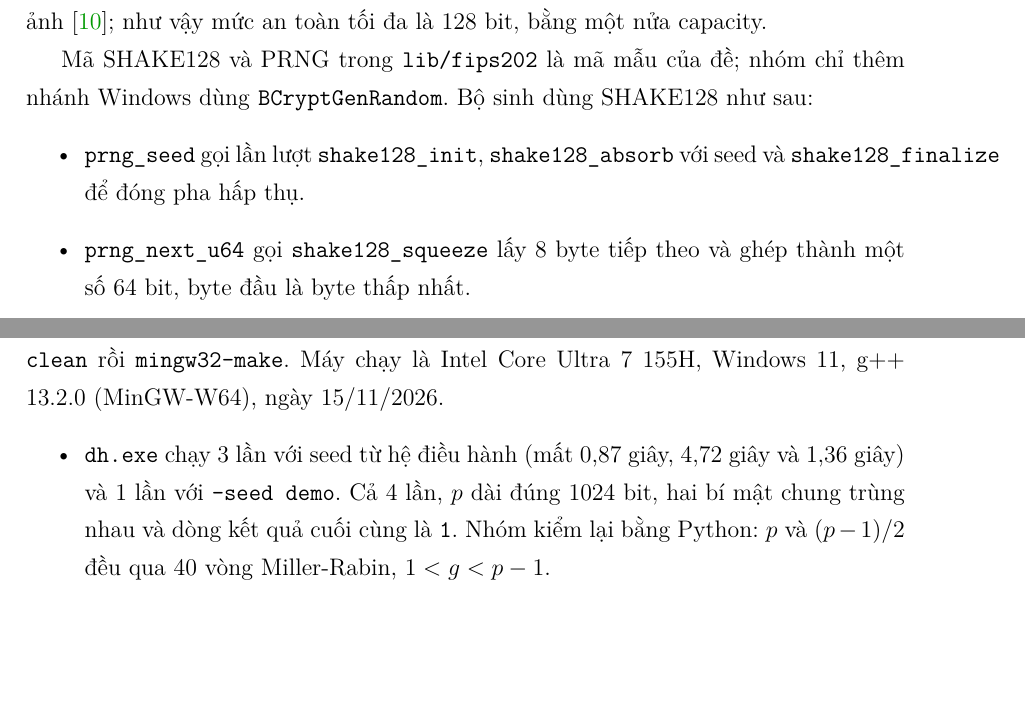
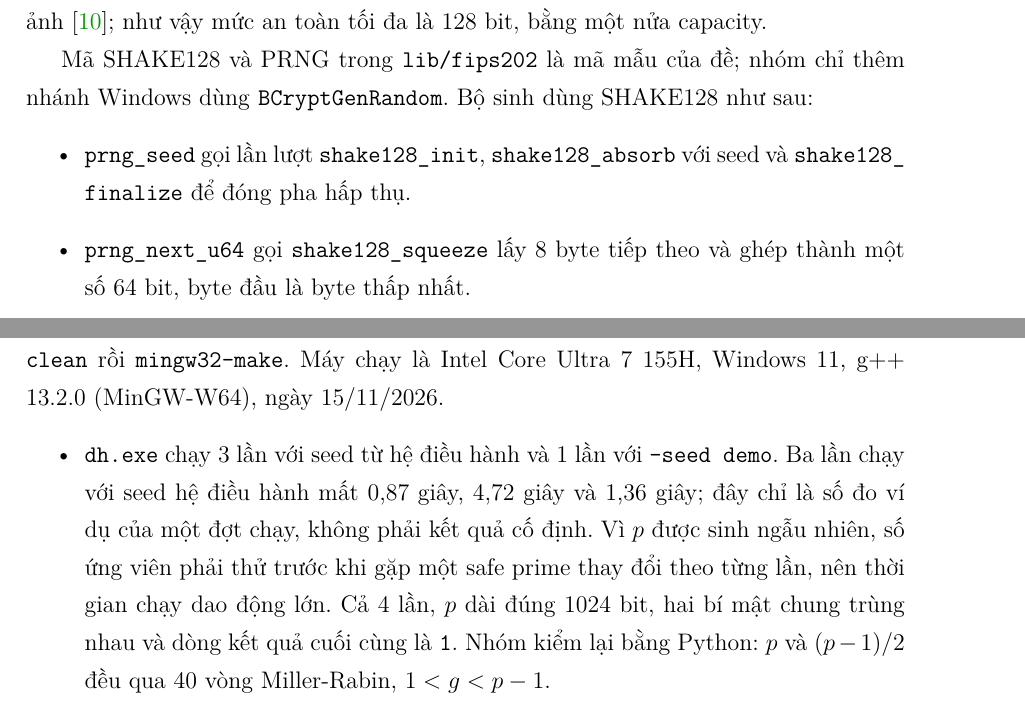
Before and after one commit to PhatLTP-Cyb/Introduction-to-Cryptography, a LaTeX document (report-latex/main.tex, which reads report-latex/sections/03-so-ngau-nhien.tex, report-latex/sections/06-tu-danh-gia.tex): two parts of pages 25 and 38 of 42, joined at a grey line, cut so that both start at the same text, the shorter picture padded with empty space. Compiled offline with pdfLaTeX.

Commit message:
Báo cáo mục 3 và 6: sửa Overfull mục 3, ghi rõ thời gian 1024 bit là ví dụ
- Mục 3 dòng 48-50 và 114: thêm \allowbreak vào tên hàm dài trong \texttt
- Mục 6: ghi rõ thời gian chạy 1024 bit là số đo ví dụ, dao động theo số ứng viên phải thử

Co-Authored-By: Claude Opus 5.5 <noreply@anthropic.com>

```diff
--- a/report-latex/sections/03-so-ngau-nhien.tex
+++ b/report-latex/sections/03-so-ngau-nhien.tex
@@ -45,9 +45,9 @@ Seed 256 bit được mở rộng thành dãy bit dài tùy ý bằng SHAKE128,
 
 Mã SHAKE128 và PRNG trong \texttt{lib/fips202} là mã mẫu của đề; nhóm chỉ thêm nhánh Windows dùng \texttt{BCryptGenRandom}. Bộ sinh dùng SHAKE128 như sau:
 \begin{itemize}
-  \item \texttt{prng\_seed} gọi lần lượt \texttt{shake128\_init}, \texttt{shake128\_absorb} với seed và \texttt{shake128\_finalize} để đóng pha hấp thụ.
-  \item \texttt{prng\_next\_u64} gọi \texttt{shake128\_squeeze} lấy 8 byte tiếp theo và ghép thành một số 64 bit, byte đầu là byte thấp nhất.
-  \item \texttt{random\_bits(ctx, bits)} trong \texttt{src/random.cpp} lấp đầy các limb 64 bit của một số \texttt{uint512\_t} bằng \texttt{prng\_next\_u64}, rồi xóa các bit thừa ở limb cao nhất. Kết quả là một số trong $[0, 2^{\texttt{bits}})$.
+  \item \texttt{prng\_\allowbreak{}seed} gọi lần lượt \texttt{shake128\_\allowbreak{}init}, \texttt{shake128\_\allowbreak{}absorb} với seed và \texttt{shake128\_\allowbreak{}finalize} để đóng pha hấp thụ.
+  \item \texttt{prng\_\allowbreak{}next\_\allowbreak{}u64} gọi \texttt{shake128\_\allowbreak{}squeeze} lấy 8 byte tiếp theo và ghép thành một số 64 bit, byte đầu là byte thấp nhất.
+  \item \texttt{random\_\allowbreak{}bits(ctx, bits)} trong \texttt{src/random.cpp} lấp đầy các limb 64 bit của một số \texttt{uint512\_\allowbreak{}t} bằng \texttt{prng\_\allowbreak{}next\_\allowbreak{}u64}, rồi xóa các bit thừa ở limb cao nhất. Kết quả là một số trong $[0, 2^{\texttt{bits}})$.
 \end{itemize}
 Hình~\ref{fig:csprng-flow} tóm tắt đường đi từ seed đến khóa riêng.
 
--- a/report-latex/sections/06-tu-danh-gia.tex
+++ b/report-latex/sections/06-tu-danh-gia.tex
@@ -41,7 +41,7 @@ Chương trình chính \texttt{dh} & \texttt{tests/run\_tests.py} & Hai khóa ch
 
 Kích thước mặc định của số lớn là 512 bit. Nhóm đã chạy thử ở 1024 bit trên một bản sao của mã nguồn (commit \texttt{f4b0b61}), theo bốn bước ở mục~\ref{sec:mo-ta-chuong-trinh}: sửa \texttt{LIMBS = 16} trong \texttt{src/u512.h} và \texttt{bit\_size = 1024} trong \texttt{src/main.cpp}, chạy \texttt{mingw32-make clean} rồi \texttt{mingw32-make}. Máy chạy là Intel Core Ultra 7 155H, Windows 11, g++ 13.2.0 (MinGW-W64), ngày 15/11/2026.
 \begin{itemize}
-  \item \texttt{dh.exe} chạy 3 lần với seed từ hệ điều hành (mất 0,87 giây, 4,72 giây và 1,36 giây) và 1 lần với \texttt{--seed demo}. Cả 4 lần, $p$ dài đúng 1024 bit, hai bí mật chung trùng nhau và dòng kết quả cuối cùng là \texttt{1}. Nhóm kiểm lại bằng Python: $p$ và $(p-1)/2$ đều qua 40 vòng Miller-Rabin, $1 < g < p - 1$.
+  \item \texttt{dh.exe} chạy 3 lần với seed từ hệ điều hành và 1 lần với \texttt{--seed demo}. Ba lần chạy với seed hệ điều hành mất 0,87 giây, 4,72 giây và 1,36 giây; đây chỉ là số đo ví dụ của một đợt chạy, không phải kết quả cố định. Vì $p$ được sinh ngẫu nhiên, số ứng viên phải thử trước khi gặp một safe prime thay đổi theo từng lần, nên thời gian chạy dao động lớn. Cả 4 lần, $p$ dài đúng 1024 bit, hai bí mật chung trùng nhau và dòng kết quả cuối cùng là \texttt{1}. Nhóm kiểm lại bằng Python: $p$ và $(p-1)/2$ đều qua 40 vòng Miller-Rabin, $1 < g < p - 1$.
   \item \texttt{python tests/run\_tests.py 1024} báo \texttt{Tong: 6/6 dat}: \texttt{test\_u512} 7018 kiểm tra, \texttt{test\_modexp} 6404, \texttt{test\_random} 23205, \texttt{test\_prime} 28, \texttt{test\_dh} 604, đều 0 sai, và \texttt{dh} in \texttt{1}.
 \end{itemize}
 
```
Also changed, not shown: report-latex/sections/03-so-ngau-nhien.tex (2 more changed lines).
